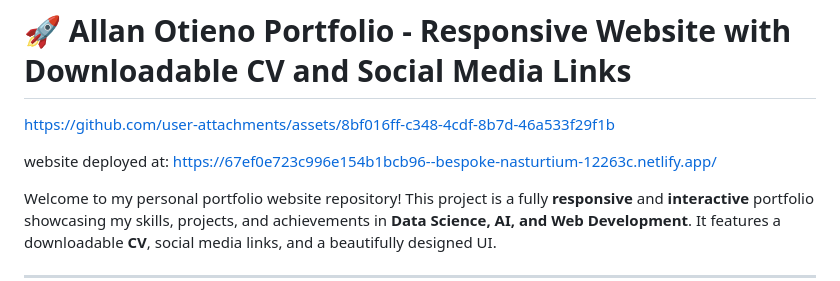
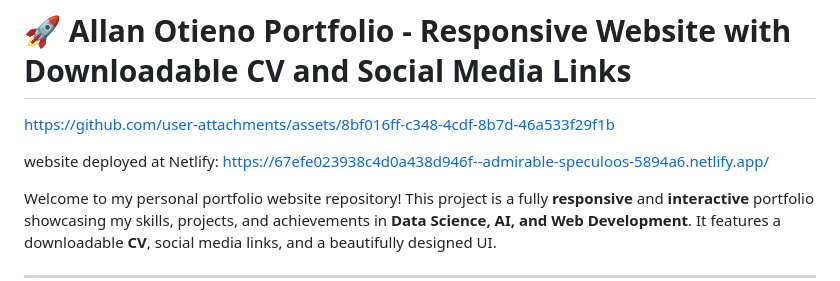
Before and after one commit to AllanOtieno254/Responsive-portfolio-website, a Markdown page: README.md, the part around the change. Rendered like a GitHub page.

```diff
--- a/README.md
+++ b/README.md
@@ -4,7 +4,7 @@
 https://github.com/user-attachments/assets/8bf016ff-c348-4cdf-8b7d-46a533f29f1b
 
 
-website deployed at: https://67ef0e723c996e154b1bcb96--bespoke-nasturtium-12263c.netlify.app/
+website deployed at Netlify: https://67efe023938c4d0a438d946f--admirable-speculoos-5894a6.netlify.app/
 
 Welcome to my personal portfolio website repository! This project is a fully **responsive** and **interactive** portfolio showcasing my skills, projects, and achievements in **Data Science, AI, and Web Development**. It features a downloadable **CV**, social media links, and a beautifully designed UI.
 
```
